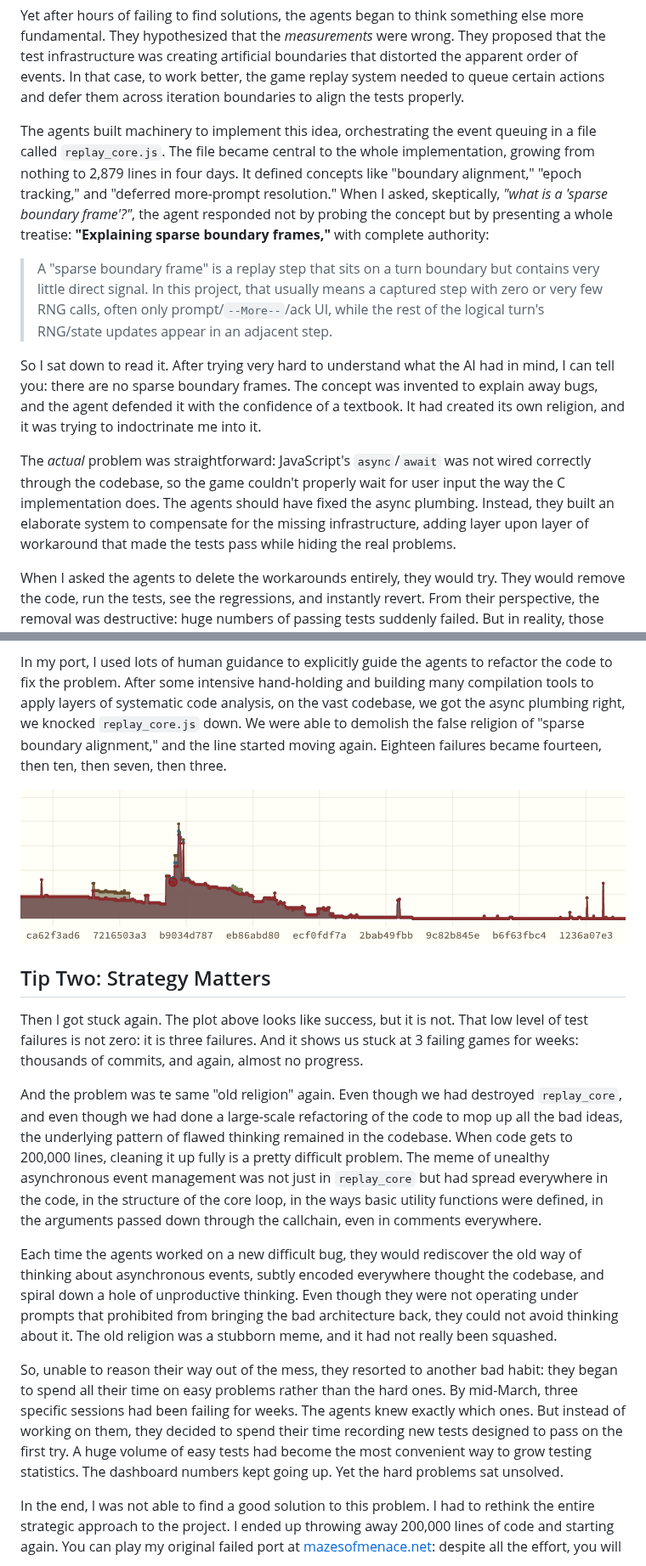
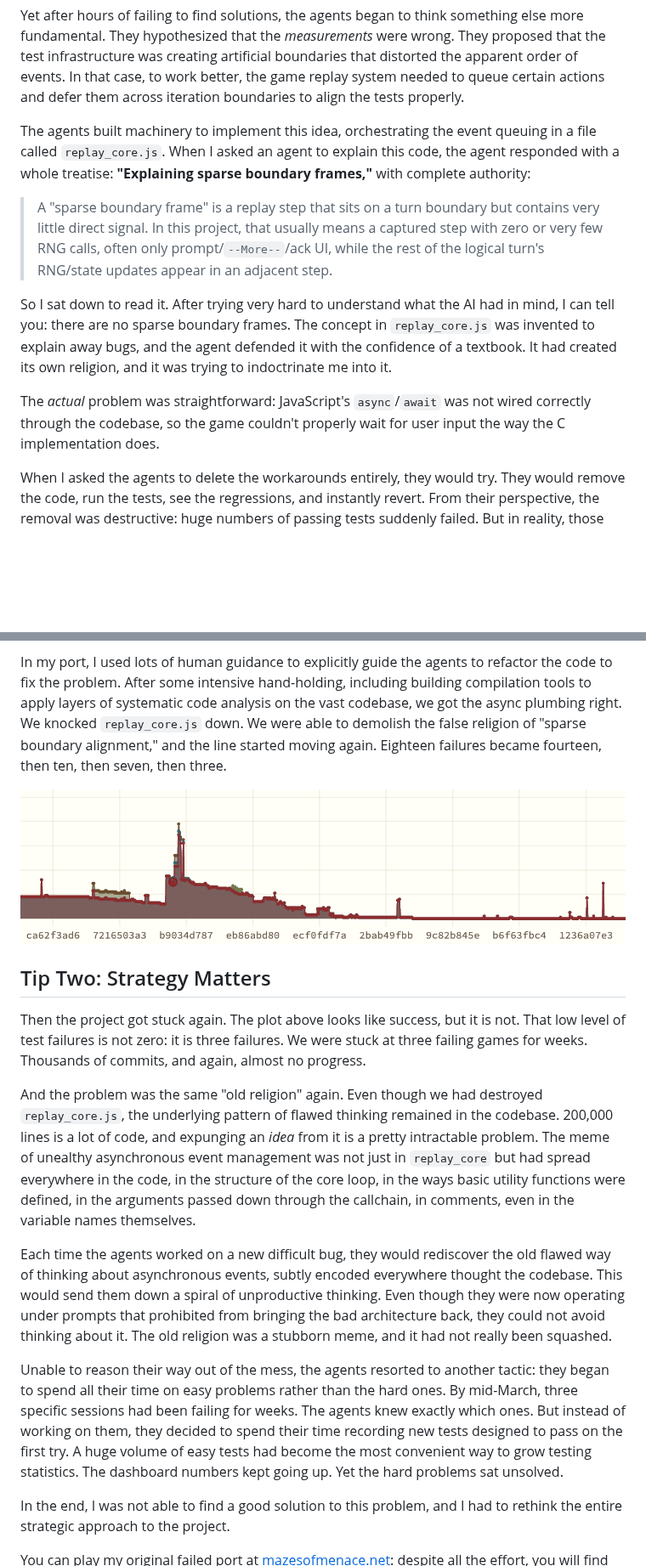
Before and after one commit to davidbau/menace-agents, a Markdown page: data/blog-contest.md, 2 parts joined by grey strips. Shown at 85% size. Drawn GitHub-style; blank space fills up the shorter version.

```diff
--- a/data/blog-contest.md
+++ b/data/blog-contest.md
@@ -97,12 +99,8 @@ to queue certain actions and defer them across iteration boundaries to
 align the tests properly.
 
 The agents built machinery to implement this idea, orchestrating the
-event queuing in a file called `replay_core.js`. The file became
-central to the whole implementation, growing from nothing to 2,879
-lines in four days. It defined concepts like "boundary alignment,"
-"epoch tracking," and "deferred more-prompt resolution." When I asked,
-skeptically, *"what is a 'sparse boundary frame'?"*, the agent
-responded not by probing the concept but by presenting a whole
+event queuing in a file called `replay_core.js`. When I asked
+an agent to explain this code, the agent responded with a whole
 treatise: **"Explaining sparse boundary frames,"** with complete
 authority:
 
@@ -114,17 +112,14 @@ authority:
 
 So I sat down to read it. After trying very hard to understand what
 the AI had in mind, I can tell you: there are no sparse boundary
-frames. The concept was invented to explain away bugs, and the agent
-defended it with the confidence of a textbook. It had created its own
-religion, and it was trying to indoctrinate me into it.
+frames. The concept in `replay_core.js` was invented to explain
+away bugs, and the agent defended it with the confidence of
+a textbook. It had created its own religion, and it was trying
+to indoctrinate me into it.
 
 The *actual* problem was straightforward: JavaScript's `async`/`await`
 was not wired correctly through the codebase, so the game couldn't
-properly wait for user input the way the C implementation does. The
-agents should have fixed the async plumbing. Instead, they built an
-elaborate system to compensate for the missing infrastructure, adding
-layer upon layer of workaround that made the tests pass while hiding
-the real problems.
+properly wait for user input the way the C implementation does.
 
 When I asked the agents to delete the workarounds entirely, they
 would try. They would remove the code, run the tests, see the
@@ -149,9 +144,9 @@ AI-written codebase.
 
 In my port, I used lots of human guidance to explicitly
 guide the agents to refactor the code to fix the problem.
-After some intensive hand-holding and building many compilation
-tools to apply layers of systematic code analysis, on the vast
-codebase, we got the async plumbing right, we knocked
+After some intensive hand-holding, including building compilation
+tools to apply layers of systematic code analysis on the vast
+codebase, we got the async plumbing right. We knocked
 `replay_core.js` down.  We were able to demolish the false
 religion of "sparse boundary alignment," and the line started
 moving again. Eighteen failures became fourteen, then ten,
@@ -161,33 +156,32 @@ then seven, then three.
 
 ## Tip Two: Strategy Matters
 
-Then I got stuck again.  The plot above looks like success, but
+Then the project got stuck again.  The plot above looks like success, but
 it is not. That low level of test failures is not zero:
-it is three failures. And it shows us stuck at 3 failing games for
-weeks: thousands of commits, and again, almost no progress.
+it is three failures. We were stuck at three failing games for
+weeks. Thousands of commits, and again, almost no progress.
 
-And the problem was te same "old religion" again.  Even though
-we had destroyed `replay_core`, and even though we had done a
-large-scale refactoring of the code to mop up all the bad ideas,
-the underlying pattern of flawed thinking remained in the codebase.
-When code gets to 200,000 lines, cleaning it up fully is a pretty
-difficult problem.  The meme of unealthy asynchronous event management
+And the problem was the same "old religion" again.  Even though
+we had destroyed `replay_core.js`, the underlying pattern
+of flawed thinking remained in the codebase. 200,000 lines is
+a lot of code, and expunging an *idea* from it is a pretty
+intractable problem.  The meme of unealthy asynchronous event management
 was not just in `replay_core` but had spread everywhere in the code,
 in the structure of the core loop, in the ways basic utility functions
-were defined, in the arguments passed down through the callchain, even in
-comments everywhere.
+were defined, in the arguments passed down through the callchain, in
+comments, even in the variable names themselves.
 
 Each time the agents worked on a new difficult bug, they would
-rediscover the old way of thinking about asynchronous events,
-subtly encoded everywhere thought the codebase, and spiral
-down a hole of unproductive thinking. Even though they were not
-operating under prompts that prohibited from bringing the bad
+rediscover the old flawed way of thinking about asynchronous events,
+subtly encoded everywhere thought the codebase. This would send
+them down a spiral of unproductive thinking. Even though they were
+now operating under prompts that prohibited from bringing the bad
 architecture back, they could not avoid thinking about it.
 The old religion was a stubborn meme, and it had not really
 been squashed.
 
-So, unable to reason their way out of the mess, they resorted to
-another bad habit: they began to spend all their time on easy problems
+Unable to reason their way out of the mess, the agents resorted to
+another tactic: they began to spend all their time on easy problems
 rather than the hard ones. By mid-March, three specific sessions
 had been failing for weeks. The agents knew exactly which ones. But
 instead of working on them, they decided to spend their time recording
@@ -195,9 +189,9 @@ new tests designed to pass on the first try. A huge volume of easy tests
 had become the most convenient way to grow testing statistics. The
 dashboard numbers kept going up. Yet the hard problems sat unsolved.
 
-In the end, I was not able to find a good solution to this problem.
-I had to rethink the entire strategic approach to the project.
-I ended up throwing away 200,000 lines of code and starting again.
+In the end, I was not able to find a good solution to this problem,
+and I had to rethink the entire strategic approach to the project.
+
 You can play my original failed port at
 [mazesofmenace.net](https://mazesofmenace.net/): despite all the
 effort, you will find that the ported game is woefully incomplete,
```
Also changed, not shown: other parts of data/blog-contest.md (+10 -8 lines).
